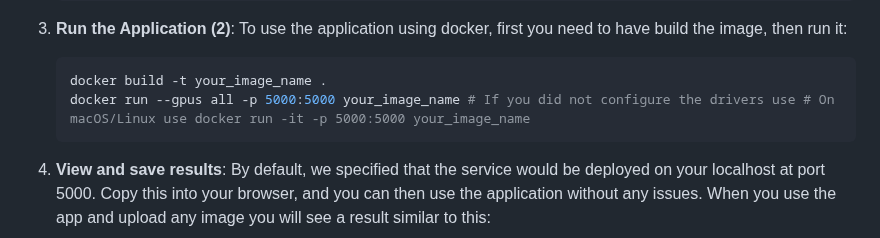
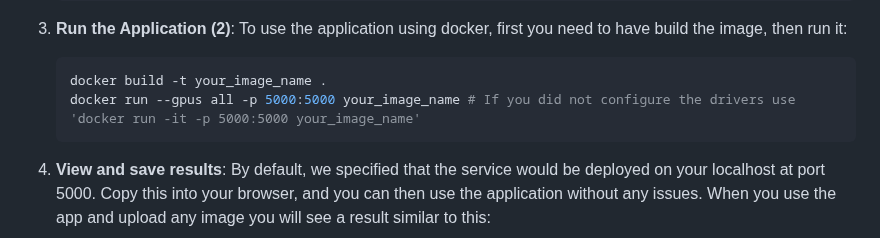
Before and after one commit to rorro6787/malicious-mail-detector, a Markdown page: README.md, the part around the change. Drawn GitHub-style.

````diff
--- a/README.md
+++ b/README.md
@@ -97,7 +97,7 @@ To use the system for generating mail analysis, follow these instructions:
 4. **Run the Application (2)**: To use the application using docker, first you need to have build the image, then run it:
      ```sh
      docker build -t your_image_name .
-     docker run --gpus all -p 5000:5000 your_image_name # If you did not configure the drivers use # On macOS/Linux use docker run -it -p 5000:5000 your_image_name
+     docker run --gpus all -p 5000:5000 your_image_name # If you did not configure the drivers use 'docker run -it -p 5000:5000 your_image_name'
      ```
 
 4. **View and save results**: By default, we specified that the service would be deployed on your localhost at port 5000. Copy this into your browser, and you can then use the application without any issues. When you use the app and upload any image you will see a result similar to this:
````
